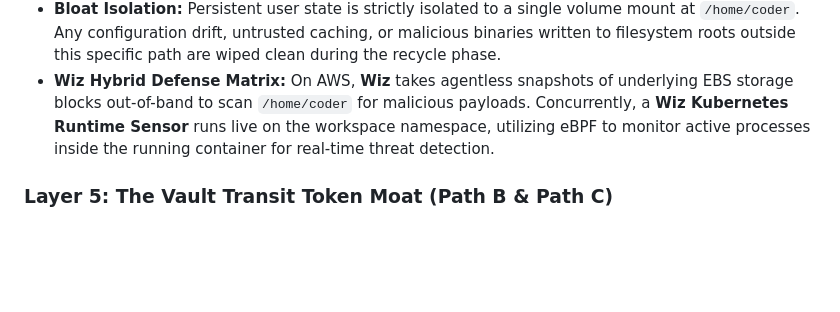
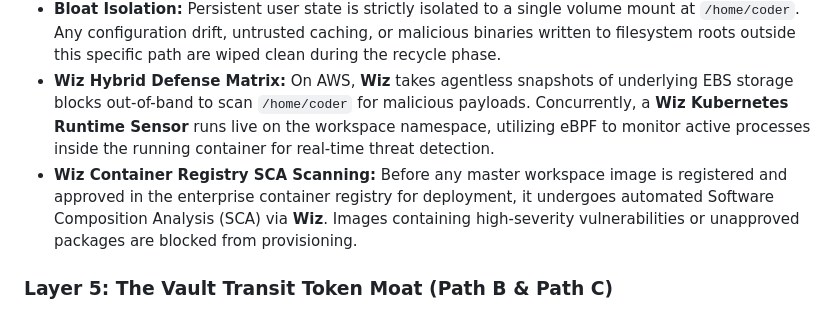
Before and after one commit to IshentRas/test, a Markdown page: security.md, the part around one of its changes. Rendered like a GitHub page; blank space fills up the shorter version.

Commit message:
Add Wiz SCA scanning and Layer 7 LLM Gateway Governance diagrams to security.md

```diff
--- a/security.md
+++ b/security.md
@@ -111,6 +111,7 @@ If a developer or a rogue agentic script attempts a privilege escalation or host
 * **Stateless Compute Execution:** Secure Coder separates compute from state. Workspaces are completely ephemeral; upon every manual restart, automated stop, or lifecycle timeout, the container compute layer is entirely destroyed. A pristine container built from the latest, fully patched master image is deployed in its place.
 * **Bloat Isolation:** Persistent user state is strictly isolated to a single volume mount at `/home/coder`. Any configuration drift, untrusted caching, or malicious binaries written to filesystem roots outside this specific path are wiped clean during the recycle phase.
 * **Wiz Hybrid Defense Matrix:** On AWS, **Wiz** takes agentless snapshots of underlying EBS storage blocks out-of-band to scan `/home/coder` for malicious payloads. Concurrently, a **Wiz Kubernetes Runtime Sensor** runs live on the workspace namespace, utilizing eBPF to monitor active processes inside the running container for real-time threat detection.
+* **Wiz Container Registry SCA Scanning:** Before any master workspace image is registered and approved in the enterprise container registry for deployment, it undergoes automated Software Composition Analysis (SCA) via **Wiz**. Images containing high-severity vulnerabilities or unapproved packages are blocked from provisioning.
 
 ### Layer 5: The Vault Transit Token Moat (Path B & Path C)
 
```
Also changed, not shown: other parts of security.md (+29 -0 lines).
